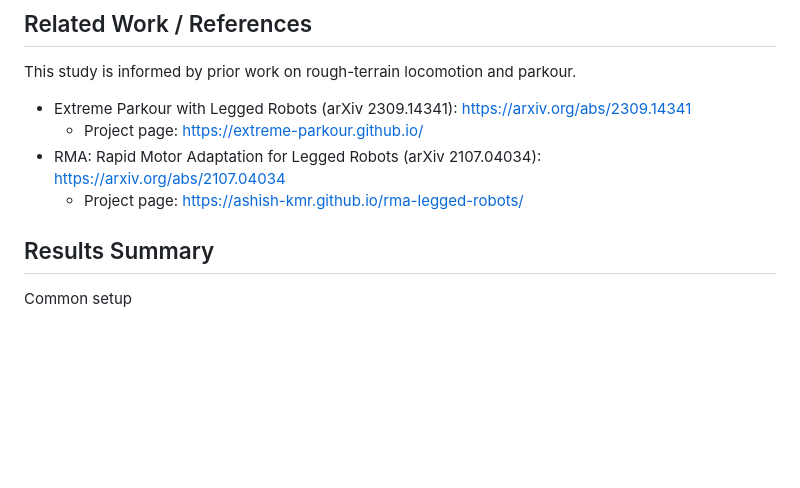
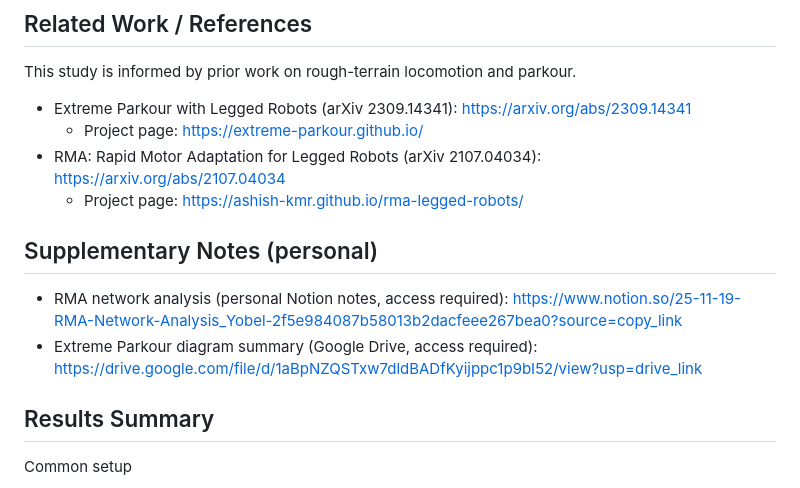
Before and after one commit to jayjayhust/extreme-quadruped-parkour, a Markdown page: README.md, the part around the change. Drawn GitHub-style; blank space fills up the shorter version.

Commit message:
Add; Personal Network Study

```diff
--- a/README.md
+++ b/README.md
@@ -60,6 +60,12 @@ This study is informed by prior work on rough-terrain locomotion and parkour.
   - Project page: https://extreme-parkour.github.io/
 - RMA: Rapid Motor Adaptation for Legged Robots (arXiv 2107.04034): https://arxiv.org/abs/2107.04034
   - Project page: https://ashish-kmr.github.io/rma-legged-robots/
+
+## Supplementary Notes (personal)
+- RMA network analysis (personal Notion notes, access required):
+  https://www.notion.so/25-11-19-RMA-Network-Analysis_Yobel-2f5e984087b58013b2dacfeee267bea0?source=copy_link
+- Extreme Parkour diagram summary (Google Drive, access required):
+  https://drive.google.com/file/d/1aBpNZQSTxw7dldBADfKyijppc1p9bI52/view?usp=drive_link
 
 ## Results Summary
 Common setup
```
